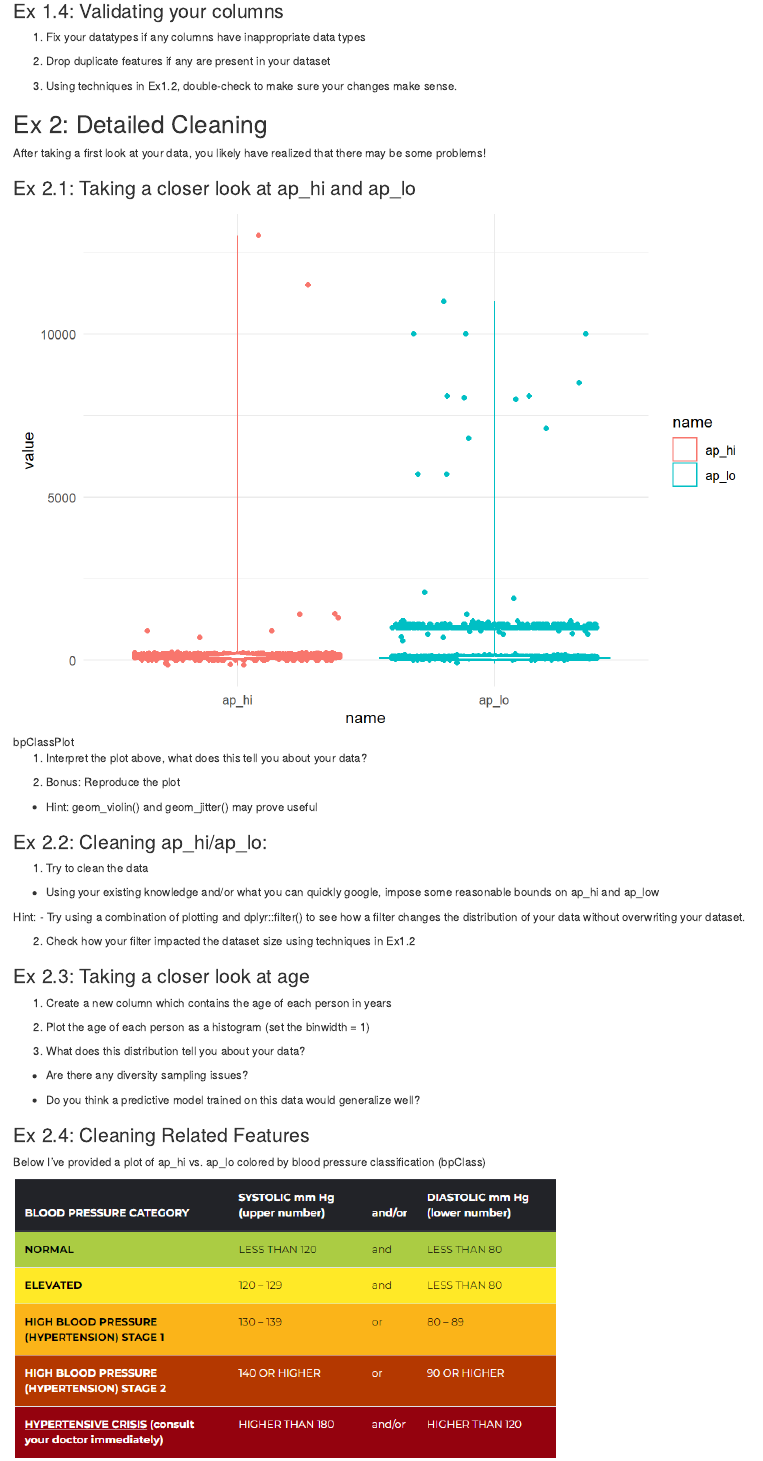
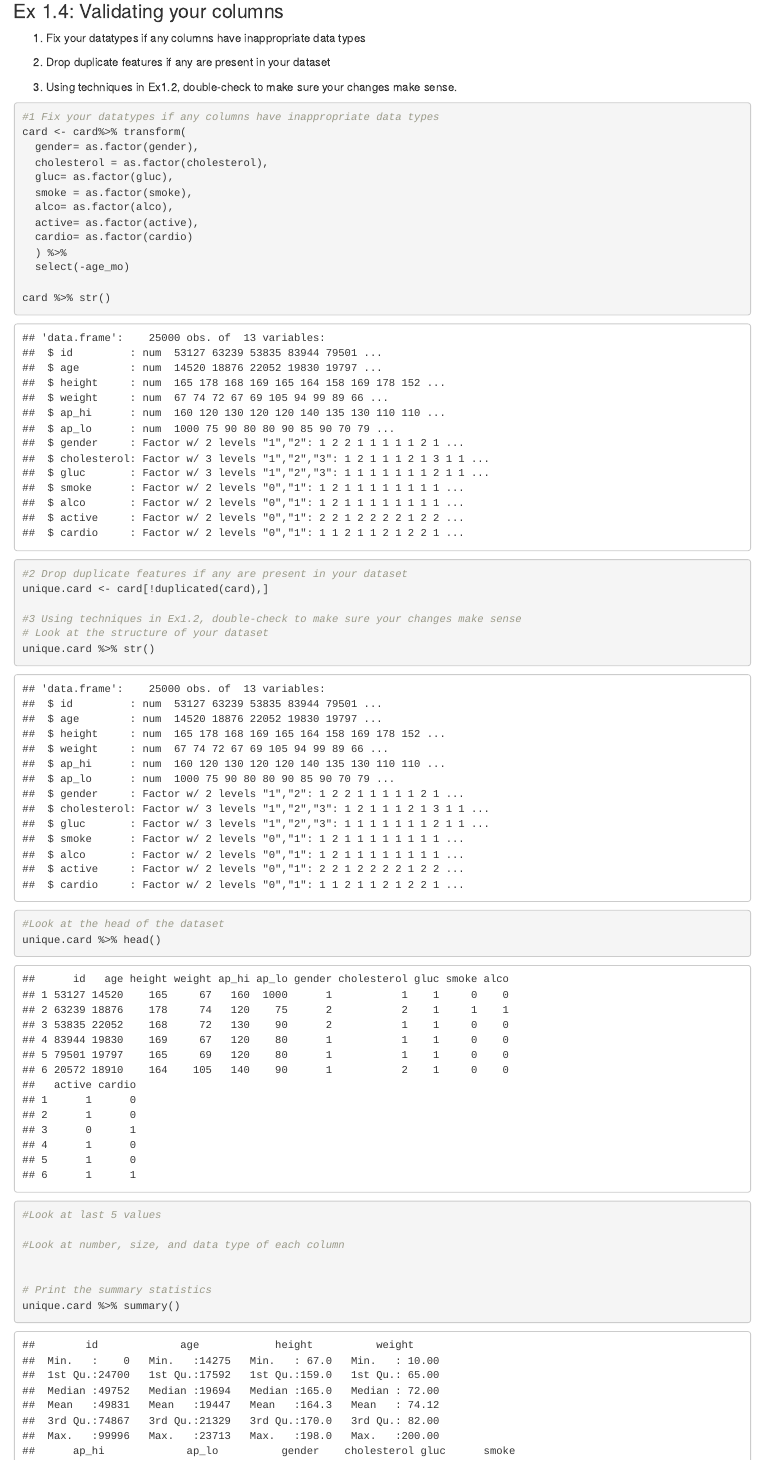
Before and after one commit to mvsanghvi/UTSWNanocourse2024_Data-Science-in-R_student, an R Markdown document (cvEx.rmd): the page in a window 1100 px wide, from 1820 px down before the commit and from 3450 px down after it, so that both start at the same text. Rendered offline with R 4.5, knitr and Pandoc, with nearby package versions; some code elsewhere in the file could not run offline.

Commit message:
More answers

````diff
--- a/cvEx.rmd
+++ b/cvEx.rmd
@@ -94,3 +101,34 @@ Bonus: Add color based on one of your categorical variables
 3) Using techniques in Ex1.2, double-check to make sure your changes make sense.
 
 ```{r}
+#1 Fix your datatypes if any columns have inappropriate data types
+card <- card%>% transform(
+  gender= as.factor(gender),
+  cholesterol = as.factor(cholesterol),
+  gluc= as.factor(gluc),
+  smoke = as.factor(smoke),
+  alco= as.factor(alco),
+  active= as.factor(active),
+  cardio= as.factor(cardio)
+  ) %>%
+  select(-age_mo)
+
+card %>% str()
+
+#2 Drop duplicate features if any are present in your dataset
+unique.card <- card[!duplicated(card),]
+
+#3 Using techniques in Ex1.2, double-check to make sure your changes make sense
+# Look at the structure of your dataset
+unique.card %>% str()
+
+#Look at the head of the dataset
+unique.card %>% head()
+
+#Look at last 5 values
+
+#Look at number, size, and data type of each column
+
+
+# Print the summary statistics
+unique.card %>% summary()
````
Also changed, not shown: cvEx.rmd (27 more changed lines).
